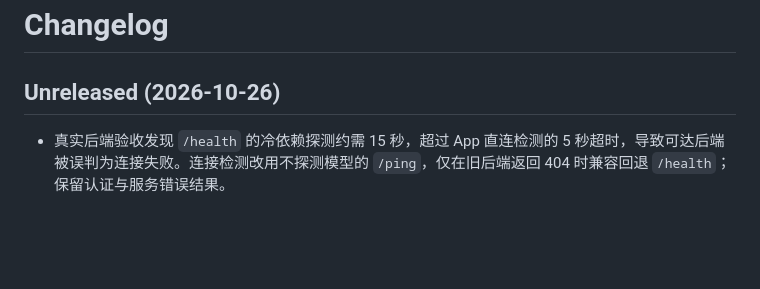
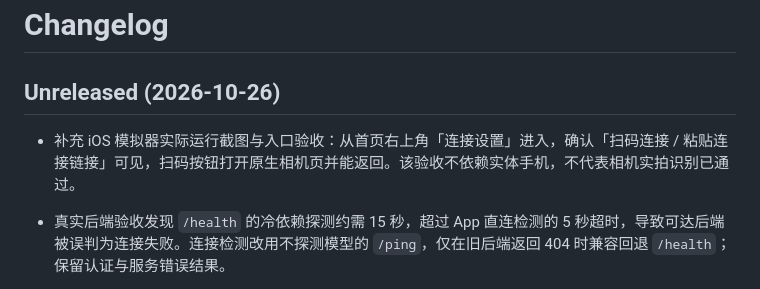
Before and after one commit to whiteguo233/OpenBiliClaw-mobile, a Markdown page: CHANGELOG.md, the part around the change. GitHub-like rendering; blank space fills up the shorter version.

```diff
--- a/CHANGELOG.md
+++ b/CHANGELOG.md
@@ -1,6 +1,8 @@
 # Changelog
 
 ## Unreleased (2026-10-26)
+
+- 补充 iOS 模拟器实际运行截图与入口验收：从首页右上角「连接设置」进入，确认「扫码连接 / 粘贴连接链接」可见，扫码按钮打开原生相机页并能返回。该验收不依赖实体手机，不代表相机实拍识别已通过。
 
 - 真实后端验收发现 `/health` 的冷依赖探测约需 15 秒，超过 App 直连检测的 5 秒超时，导致可达后端被误判为连接失败。连接检测改用不探测模型的 `/ping`，仅在旧后端返回 404 时兼容回退 `/health`；保留认证与服务错误结果。
 
```
Also changed, not shown: docs/backend-connection-qr.md (+20 -1 lines), docs/images/connection-settings-ios-simulator.png (added), 1 other file.
